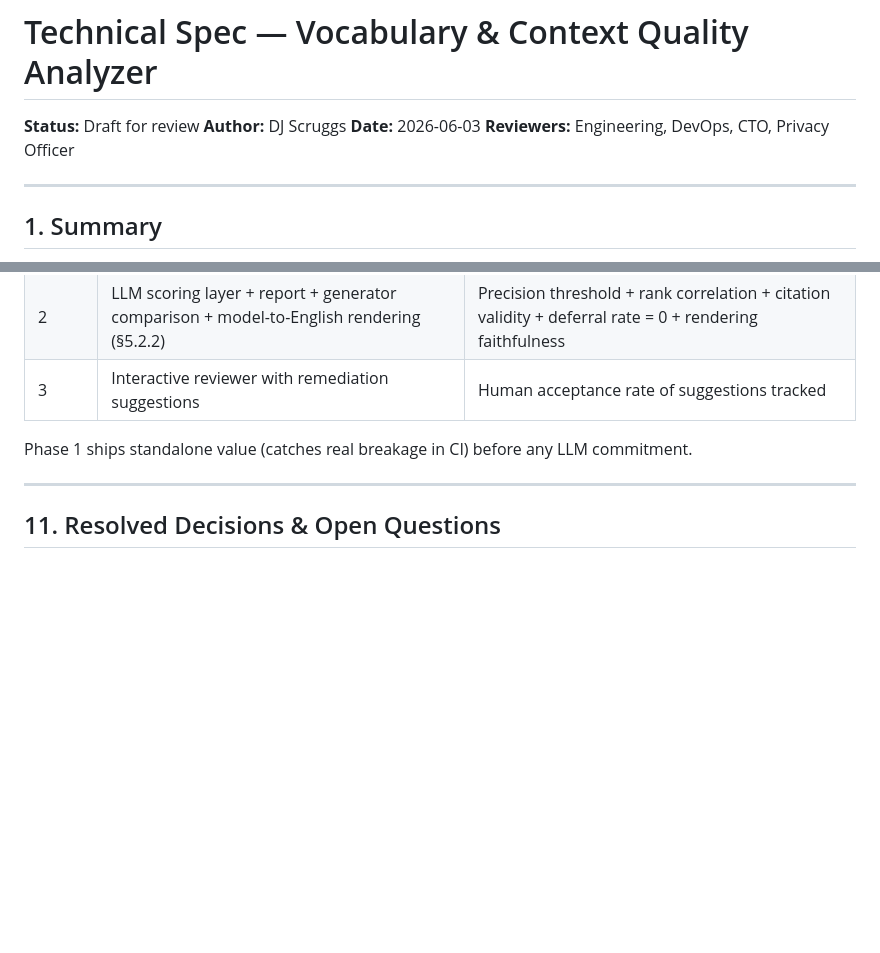
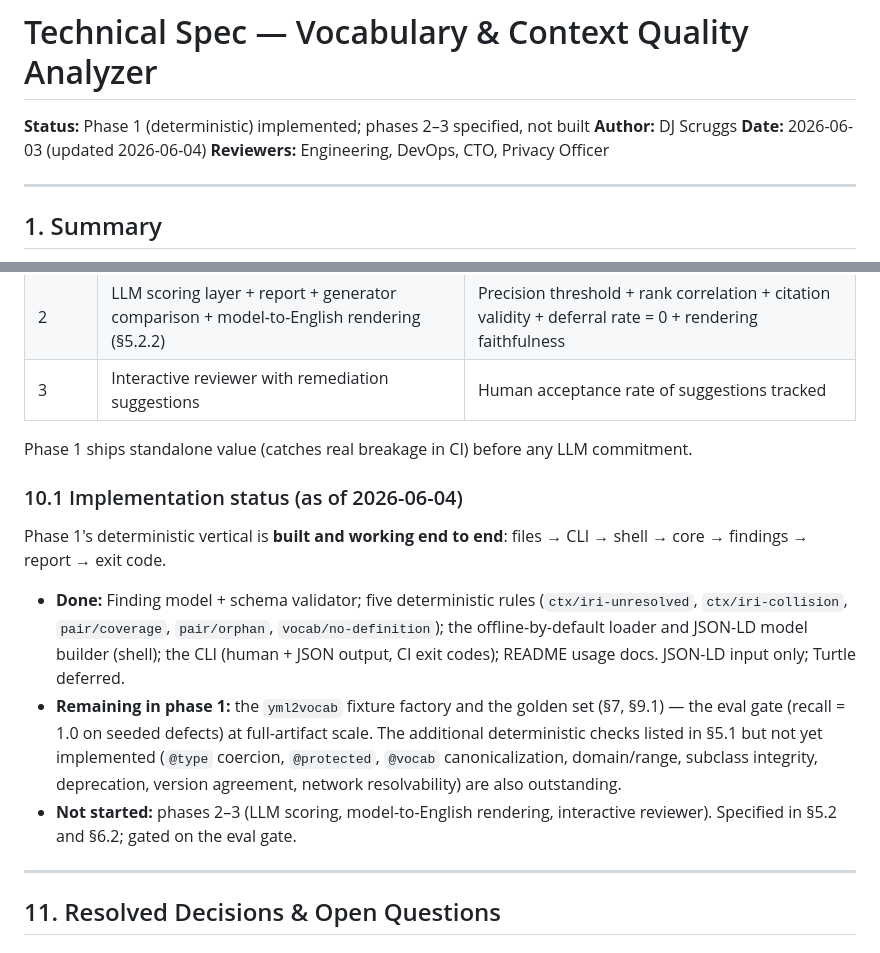
Before and after one commit to digitalbazaar/vocab-context-analyzer, a Markdown page: docs/SPEC.md, 2 parts joined by grey strips. GitHub-like rendering; blank space fills up the shorter version.

```diff
--- a/docs/SPEC.md
+++ b/docs/SPEC.md
@@ -1,5 +1,5 @@
 # Technical Spec — Vocabulary & Context Quality Analyzer
-**Status:** Draft for review **Author:** DJ Scruggs **Date:** 2026-06-03 **Reviewers:** Engineering, DevOps, CTO, Privacy Officer
+**Status:** Phase 1 (deterministic) implemented; phases 2–3 specified, not built **Author:** DJ Scruggs **Date:** 2026-06-03 (updated 2026-06-04) **Reviewers:** Engineering, DevOps, CTO, Privacy Officer
 
 * * *
 ## 1. Summary
@@ -282,6 +282,25 @@ Reuse posture: `yml2vocab` is a TypeScript Node/Deno tool usable as a CLI (`-c`
 
 Phase 1 ships standalone value (catches real breakage in CI) before any LLM commitment.
 
+### 10.1 Implementation status (as of 2026-06-04)
+
+Phase 1's deterministic vertical is **built and working end to end**: files →
+CLI → shell → core → findings → report → exit code.
+
+- **Done:** Finding model + schema validator; five deterministic rules
+  (`ctx/iri-unresolved`, `ctx/iri-collision`, `pair/coverage`, `pair/orphan`,
+  `vocab/no-definition`); the offline-by-default loader and JSON-LD model
+  builder (shell); the CLI (human + JSON output, CI exit codes); README usage
+  docs. JSON-LD input only; Turtle deferred.
+- **Remaining in phase 1:** the `yml2vocab` fixture factory and the golden set
+  (§7, §9.1) — the eval gate (recall = 1.0 on seeded defects) at full-artifact
+  scale. The additional deterministic checks listed in §5.1 but not yet
+  implemented (`@type` coercion, `@protected`, `@vocab` canonicalization,
+  domain/range, subclass integrity, deprecation, version agreement,
+  network resolvability) are also outstanding.
+- **Not started:** phases 2–3 (LLM scoring, model-to-English rendering,
+  interactive reviewer). Specified in §5.2 and §6.2; gated on the eval gate.
+
 * * *
 ## 11. Resolved Decisions & Open Questions
 ### 11.1 Resolved
```
Also changed, not shown: README.md (+7 -5 lines), docs/PHASE1-PLAN.md (+8 -1 lines).
